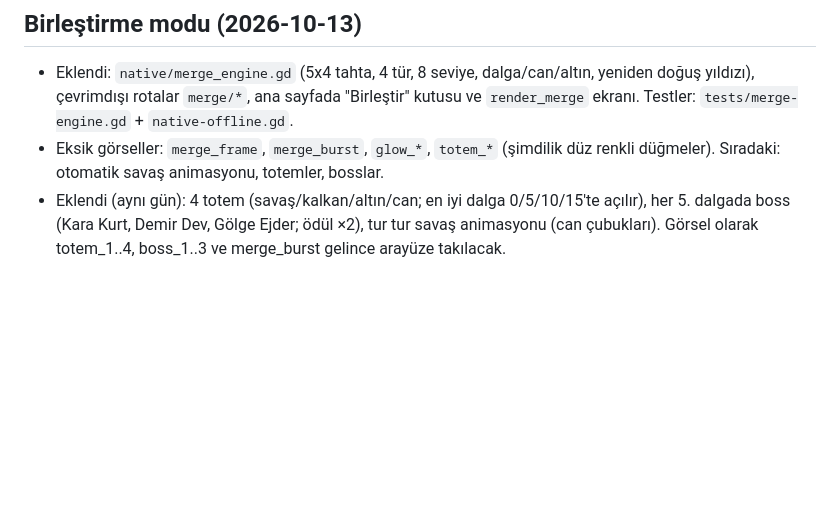
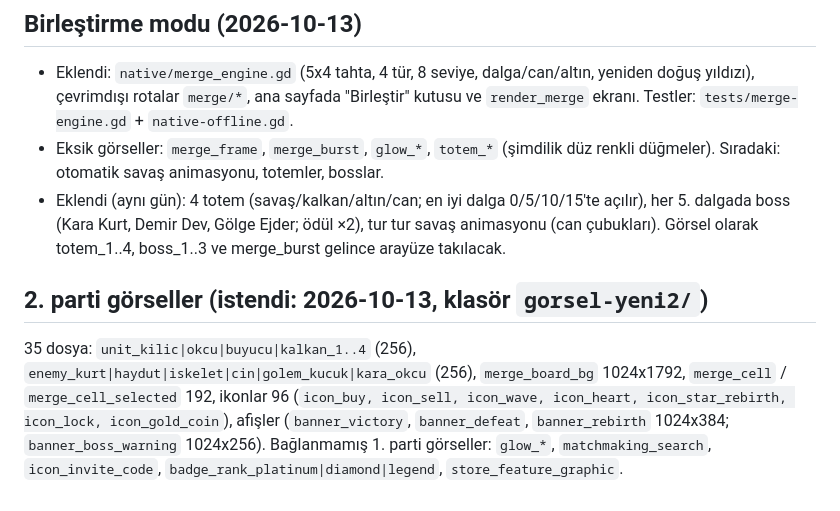
Before and after one commit to turkcellikbaliletisim-dot/oyun, a Markdown page: dokumanlar/EKSIK-GORSELLER-VE-YAPILACAKLAR.md, the part around the change. Drawn GitHub-style; blank space fills up the shorter version.

Commit message:
Doküman: 2. parti görsel listesi

```diff
--- a/dokumanlar/EKSIK-GORSELLER-VE-YAPILACAKLAR.md
+++ b/dokumanlar/EKSIK-GORSELLER-VE-YAPILACAKLAR.md
@@ -71,3 +71,7 @@ Ses teslimi: `dokumanlar/SES-PROMPTLARI.md`, `native/skin/audio/spec.json` ve do
 - Eklendi: `native/merge_engine.gd` (5x4 tahta, 4 tür, 8 seviye, dalga/can/altın, yeniden doğuş yıldızı), çevrimdışı rotalar `merge/*`, ana sayfada "Birleştir" kutusu ve `render_merge` ekranı. Testler: `tests/merge-engine.gd` + `native-offline.gd`.
 - Eksik görseller: `merge_frame`, `merge_burst`, `glow_*`, `totem_*` (şimdilik düz renkli düğmeler). Sıradaki: otomatik savaş animasyonu, totemler, bosslar.
 - Eklendi (aynı gün): 4 totem (savaş/kalkan/altın/can; en iyi dalga 0/5/10/15'te açılır), her 5. dalgada boss (Kara Kurt, Demir Dev, Gölge Ejder; ödül ×2), tur tur savaş animasyonu (can çubukları). Görsel olarak totem_1..4, boss_1..3 ve merge_burst gelince arayüze takılacak.
+
+## 2. parti görseller (istendi: 2026-10-13, klasör `gorsel-yeni2/`)
+35 dosya: `unit_kilic|okcu|buyucu|kalkan_1..4` (256), `enemy_kurt|haydut|iskelet|cin|golem_kucuk|kara_okcu` (256), `merge_board_bg` 1024x1792, `merge_cell` / `merge_cell_selected` 192, ikonlar 96 (`icon_buy, icon_sell, icon_wave, icon_heart, icon_star_rebirth, icon_lock, icon_gold_coin`), afişler (`banner_victory`, `banner_defeat`, `banner_rebirth` 1024x384; `banner_boss_warning` 1024x256).
+Bağlanmamış 1. parti görseller: `glow_*`, `matchmaking_search`, `icon_invite_code`, `badge_rank_platinum|diamond|legend`, `store_feature_graphic`.
```
